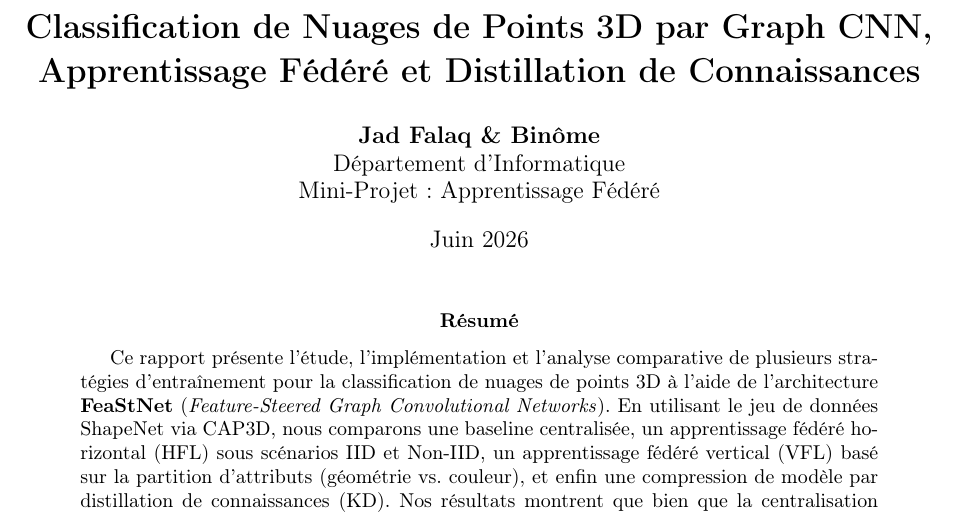
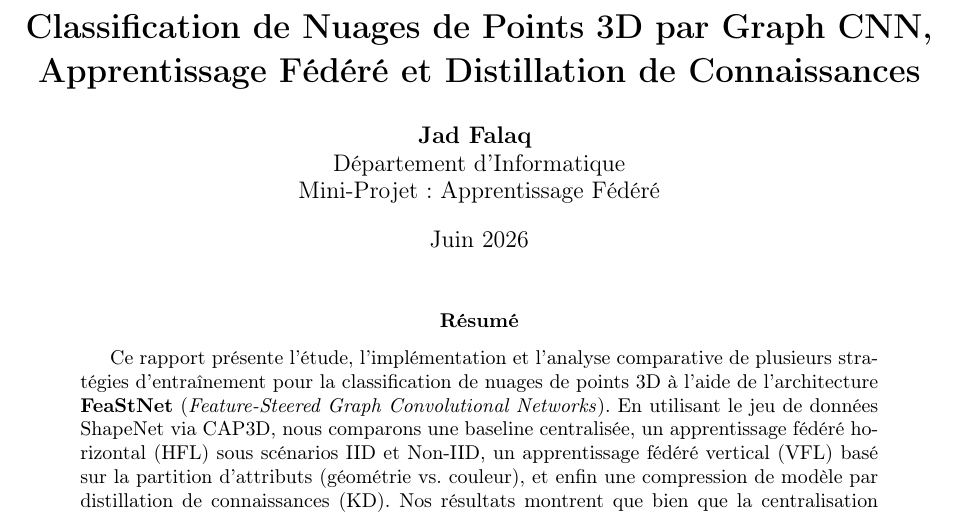
Before and after one commit to JadFalaq/Federated-PointCloud-3D, a LaTeX paper (rapport.tex): part of page 1 of 8, cut so that both start at the same text. Compiled offline with pdfLaTeX.

Commit message:
Update rapport

```diff
--- a/rapport.tex
+++ b/rapport.tex
@@ -16,7 +16,7 @@
 \geometry{top=2.5cm, bottom=2.5cm, left=2.5cm, right=2.5cm}
 
 \title{\textbf{Classification de Nuages de Points 3D par Graph CNN, Apprentissage Fédéré et Distillation de Connaissances}}
-\author{\textbf{Jad Falaq \& Binôme} \\ Département d'Informatique \\ Mini-Projet : Apprentissage Fédéré}
+\author{\textbf{Jad Falaq } \\ Département d'Informatique \\ Mini-Projet : Apprentissage Fédéré}
 \date{Juin 2026}
 
 \begin{document}
```
